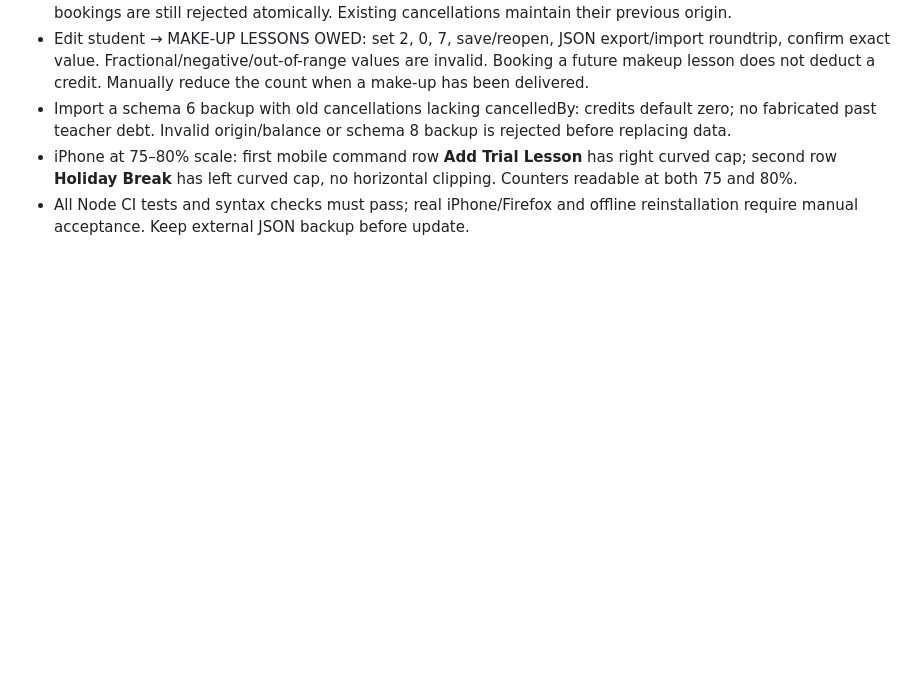
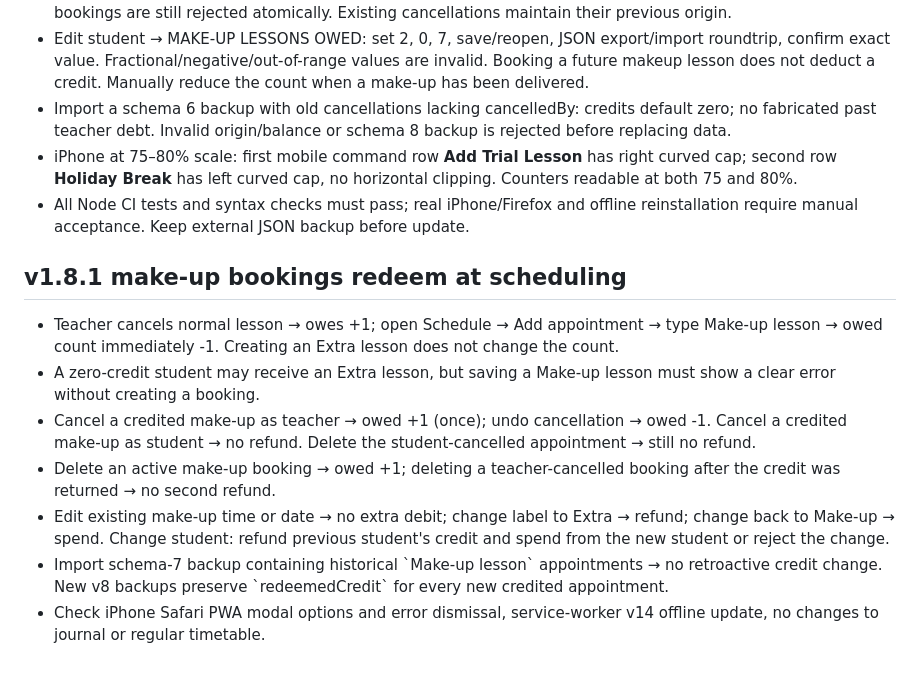
Before and after one commit to DT-S/drum-log, a Markdown page: TESTING.md, the part around the change. Rendered like a GitHub page; blank space fills up the shorter version.

Commit message:
test: document appointment redemption device acceptance

```diff
--- a/TESTING.md
+++ b/TESTING.md
@@ -117,3 +117,13 @@ The repository CI now runs Node 22 syntax checks and all Node regression tests,
 - Import a schema 6 backup with old cancellations lacking cancelledBy: credits default zero; no fabricated past teacher debt. Invalid origin/balance or schema 8 backup is rejected before replacing data.
 - iPhone at 75–80% scale: first mobile command row **Add Trial Lesson** has right curved cap; second row **Holiday Break** has left curved cap, no horizontal clipping. Counters readable at both 75 and 80%.
 - All Node CI tests and syntax checks must pass; real iPhone/Firefox and offline reinstallation require manual acceptance. Keep external JSON backup before update.
+
+
+## v1.8.1 make-up bookings redeem at scheduling
+- Teacher cancels normal lesson → owes +1; open Schedule → Add appointment → type Make-up lesson → owed count immediately -1. Creating an Extra lesson does not change the count.
+- A zero-credit student may receive an Extra lesson, but saving a Make-up lesson must show a clear error without creating a booking.
+- Cancel a credited make-up as teacher → owed +1 (once); undo cancellation → owed -1. Cancel a credited make-up as student → no refund. Delete the student-cancelled appointment → still no refund.
+- Delete an active make-up booking → owed +1; deleting a teacher-cancelled booking after the credit was returned → no second refund.
+- Edit existing make-up time or date → no extra debit; change label to Extra → refund; change back to Make-up → spend. Change student: refund previous student's credit and spend from the new student or reject the change.
+- Import schema-7 backup containing historical \`Make-up lesson\` appointments → no retroactive credit change. New v8 backups preserve \`redeemedCredit\` for every new credited appointment.
+- Check iPhone Safari PWA modal options and error dismissal, service-worker v14 offline update, no changes to journal or regular timetable.
```
